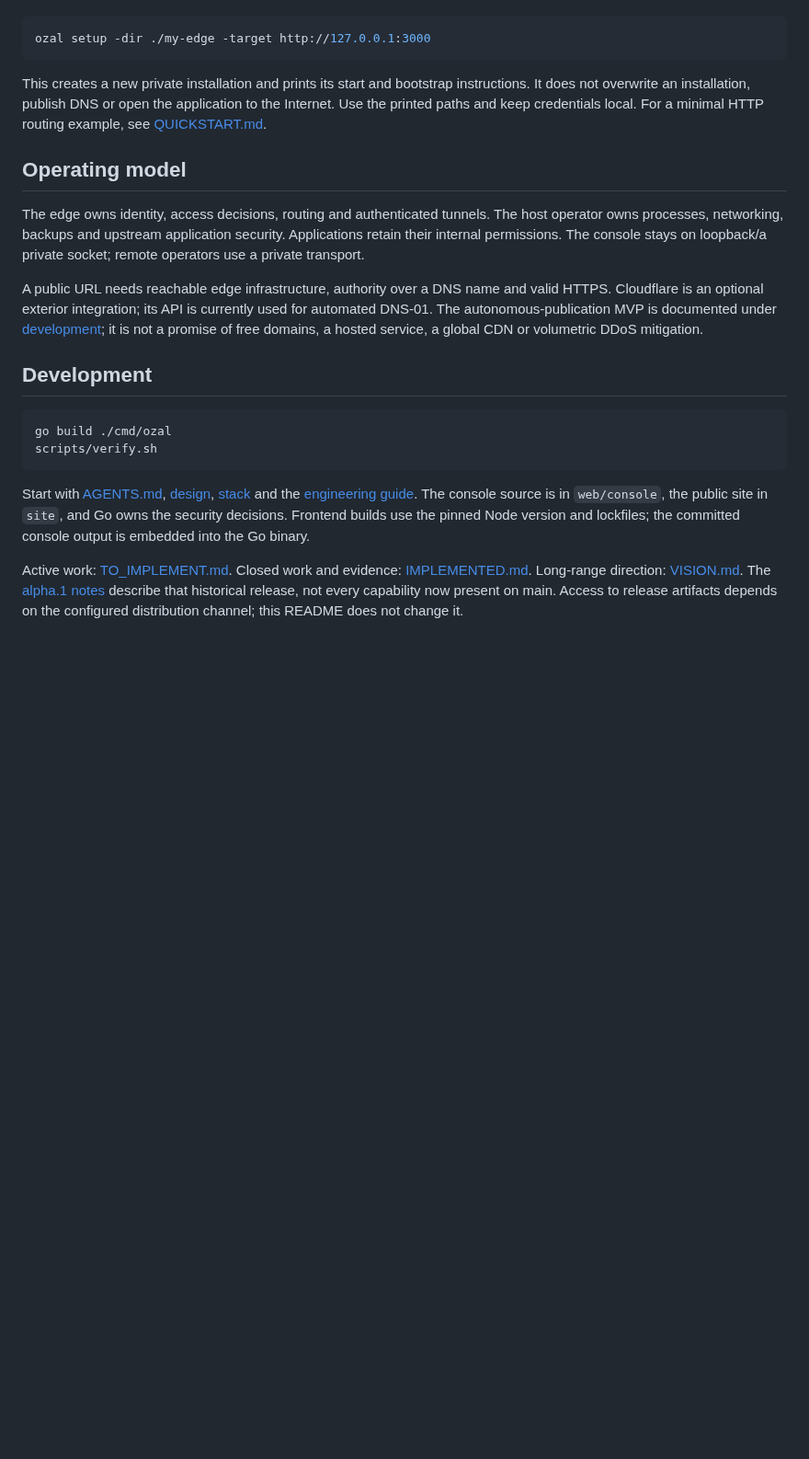
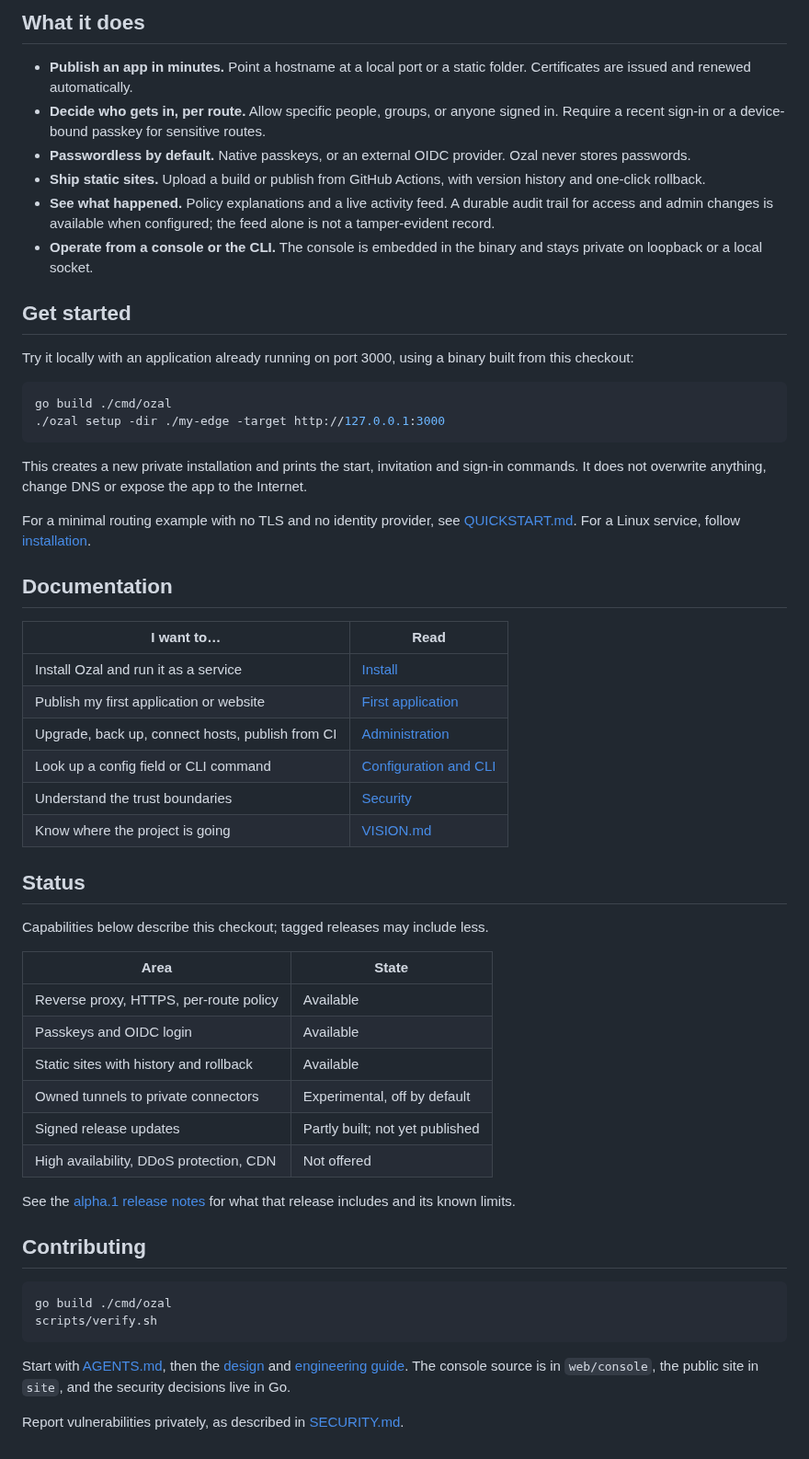
Before and after one commit to ozal-project/ozal, a Markdown page: README.md, the part around one of its changes. Shown at 92% size. Rendered like a GitHub page; blank space fills up the shorter version.

````diff
--- a/README.md
+++ b/README.md
@@ -30,41 +39,58 @@ on port 3000, then:
+## What it does
+
+- **Publish an app in minutes.** Point a hostname at a local port or a static folder. Certificates are issued and renewed automatically.
+- **Decide who gets in, per route.** Allow specific people, groups, or anyone signed in. Require a recent sign-in or a device-bound passkey for sensitive routes.
+- **Passwordless by default.** Native passkeys, or an external OIDC provider. Ozal never stores passwords.
+- **Ship static sites.** Upload a build or publish from GitHub Actions, with version history and one-click rollback.
+- **See what happened.** Policy explanations and a live activity feed. A durable audit trail for access and admin changes is available when configured; the feed alone is not a tamper-evident record.
+- **Operate from a console or the CLI.** The console is embedded in the binary and stays private on loopback or a local socket.
+
+## Get started
+
+Try it locally with an application already running on port 3000, using a binary built from this checkout:
 
 ```sh
-ozal setup -dir ./my-edge -target http://127.0.0.1:3000
+go build ./cmd/ozal
+./ozal setup -dir ./my-edge -target http://127.0.0.1:3000
 ```
 
-This creates a new private installation and prints its start and bootstrap
-instructions. It does not overwrite an installation, publish DNS or open the
-application to the Internet. Use the printed paths and keep credentials local.
-For a minimal HTTP routing example, see [QUICKSTART.md](QUICKSTART.md).
+This creates a new private installation and prints the start, invitation and sign-in commands. It does not overwrite anything, change DNS or expose the app to the Internet.
 
-## Operating model
+For a minimal routing example with no TLS and no identity provider, see [QUICKSTART.md](QUICKSTART.md). For a Linux service, follow [installation](docs/operations/download-install.md).
 
-The edge owns identity, access decisions, routing and authenticated tunnels.
-The host operator owns processes, networking, backups and upstream application
-security. Applications retain their internal permissions. The console stays on
-loopback/a private socket; remote operators use a private transport.
+## Documentation
 
-A public URL needs reachable edge infrastructure, authority over a DNS name and
-valid HTTPS. Cloudflare is an optional exterior integration; its API is currently
-used for automated DNS-01. The autonomous-publication MVP is documented under
-[development](docs/engineering.md#publicacion-autonoma); it is not a promise of
-free domains, a hosted service, a global CDN or volumetric DDoS mitigation.
+| I want to… | Read |
+|---|---|
+| Install Ozal and run it as a service | [Install](docs/operations/download-install.md) |
+| Publish my first application or website | [First application](docs/operations/first-application.md) |
+| Upgrade, back up, connect hosts, publish from CI | [Administration](docs/operations/administration.md) |
+| Look up a config field or CLI command | [Configuration and CLI](docs/reference.md) |
+| Understand the trust boundaries | [Security](docs/security.md) |
+| Know where the project is going | [VISION.md](VISION.md) |
 
-## Development
+## Status
+
+Capabilities below describe this checkout; tagged releases may include less.
+
+| Area | State |
+|---|---|
+| Reverse proxy, HTTPS, per-route policy | Available |
+| Passkeys and OIDC login | Available |
+| Static sites with history and rollback | Available |
+| Owned tunnels to private connectors | Experimental, off by default |
+| Signed release updates | Partly built; not yet published |
+| High availability, DDoS protection, CDN | Not offered |
+
+See the [alpha.1 release notes](docs/releases/v0.1.0-alpha.1.md) for what that release includes and its known limits.
+
+## Contributing
 
 ```sh
 go build ./cmd/ozal
 scripts/verify.sh
 ```
 
-Start with [AGENTS.md](AGENTS.md), [design](docs/architecture/design.md),
-[stack](docs/architecture/stack.md) and the [engineering guide](docs/engineering.md).
-The console source is in `web/console`, the public site in `site`, and Go owns
-the security decisions. Frontend builds use the pinned Node version and lockfiles;
-the committed console output is embedded into the Go binary.
+Start with [AGENTS.md](AGENTS.md), then the [design](docs/architecture/design.md) and [engineering guide](docs/engineering.md). The console source is in `web/console`, the public site in `site`, and the security decisions live in Go.
 
-Active work: [TO_IMPLEMENT.md](docs/TO_IMPLEMENT.md). Closed work and evidence:
-[IMPLEMENTED.md](docs/IMPLEMENTED.md). Long-range direction: [VISION.md](VISION.md).
-The [alpha.1 notes](docs/releases/v0.1.0-alpha.1.md) describe that historical
-release, not every capability now present on main. Access to release artifacts
-depends on the configured distribution channel; this README does not change it.
+Report vulnerabilities privately, as described in [SECURITY.md](SECURITY.md).
````
Also changed, not shown: other parts of README.md (+32 -23 lines), docs/operations/administration.md (+1 -0 lines).
